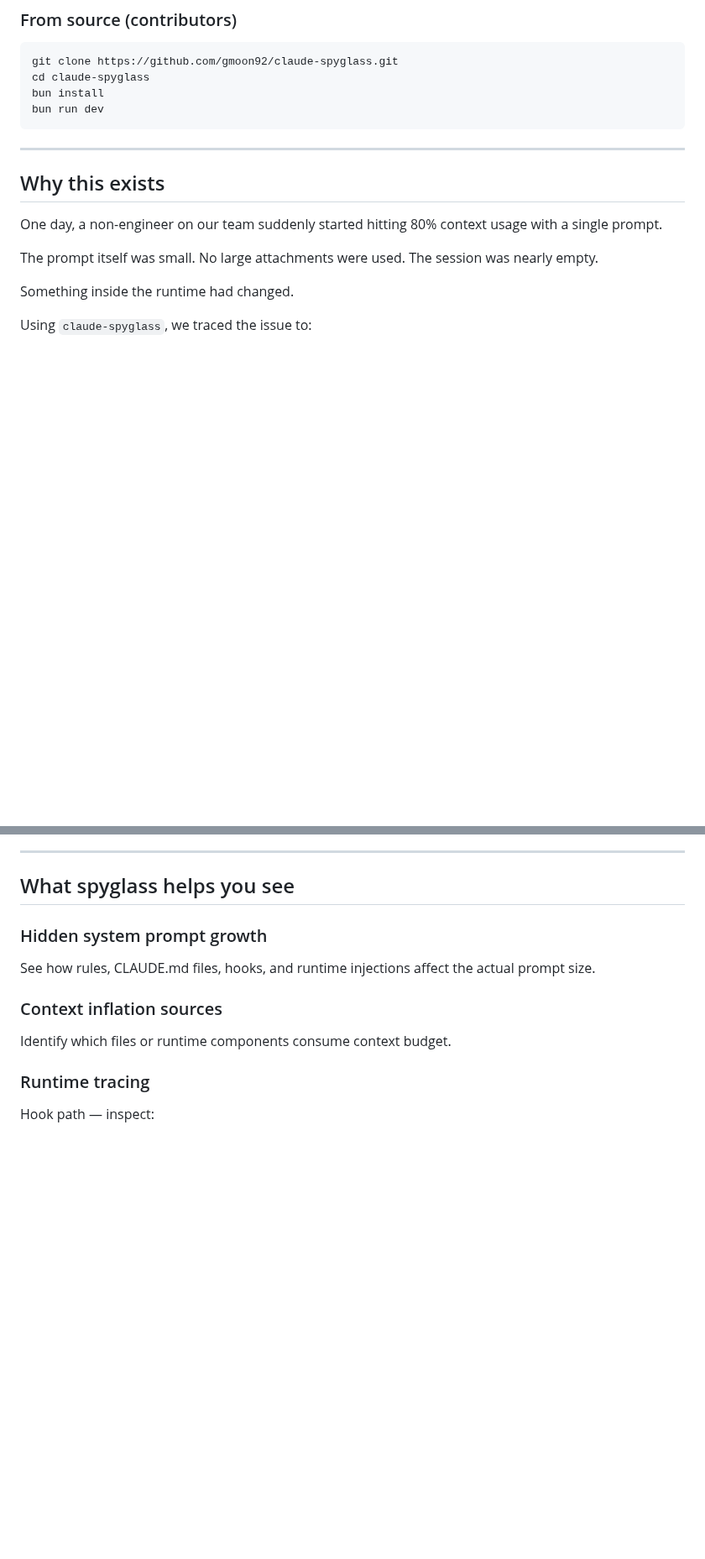
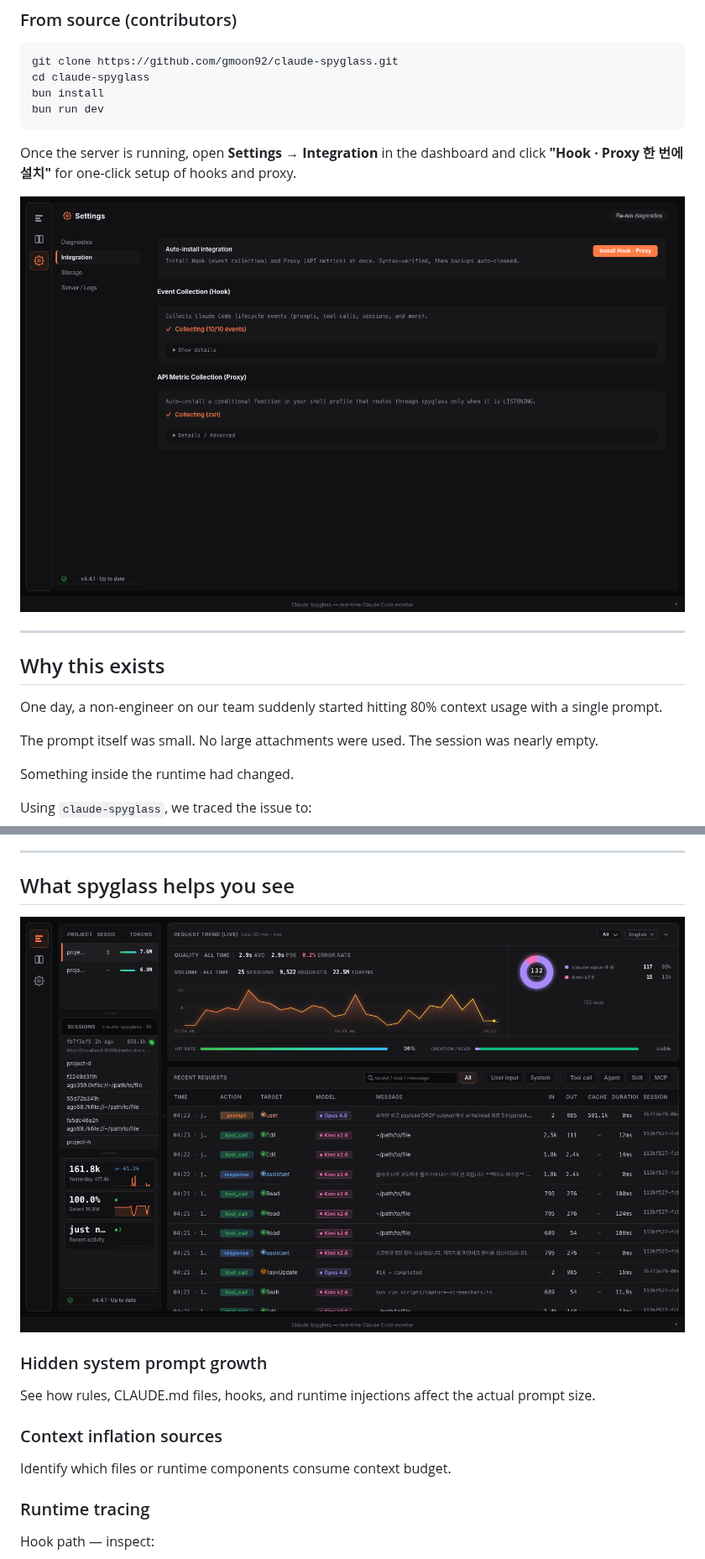
Before and after one commit to gmoon92/claude-spyglass, a Markdown page: README.md, 2 parts joined by grey strips. Shown at 84% size. Rendered like a GitHub page; pictures changed too: docs/images/dashboard.png (added), docs/images/settings-integration.png (added); blank space fills up the shorter version.

````diff
--- a/README.md
+++ b/README.md
@@ -61,6 +61,11 @@ bun install
 bun run dev
 ```
 
+Once the server is running, open **Settings → Integration** in the dashboard and click
+**"Hook · Proxy 한 번에 설치"** for one-click setup of hooks and proxy.
+
+![Dashboard Settings — Integration tab one-click install](docs/images/settings-integration.png)
+
 ---
 
 ## Why this exists
@@ -86,6 +91,8 @@ Without runtime visibility, finding the root cause would have been extremely dif
 ---
 
 ## What spyglass helps you see
+
+![Dashboard — real-time session feed and token metrics](docs/images/dashboard.png)
 
 ### Hidden system prompt growth
 
````
Also changed, not shown: other parts of README.md (+2 -0 lines), docs/install-guide.md (+159 -132 lines), docs/images/meta-docs-catalog.png (added), docs/images/session-turn-view.png (added), docs/images/settings-server-logs.png (added), 1 other file.
